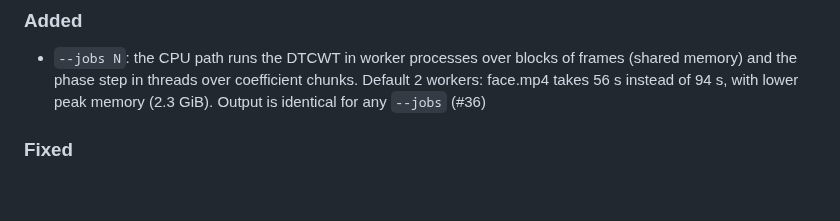
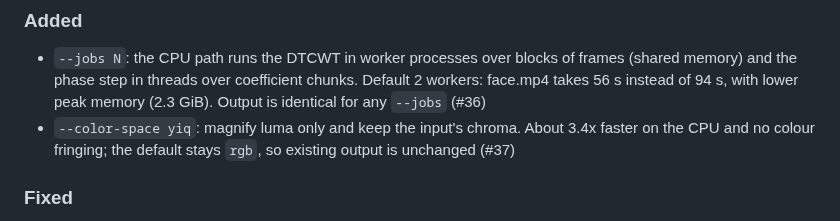
Before and after one commit to joeljose/Motion-Magnification-Using-2D-DTCWT, a Markdown page: CHANGELOG.md, the part around the change. Rendered like a GitHub page; blank space fills up the shorter version.

```diff
--- a/CHANGELOG.md
+++ b/CHANGELOG.md
@@ -9,6 +9,7 @@ and this project adheres to [Semantic Versioning](https://semver.org/).
 
 ### Added
 - `--jobs N`: the CPU path runs the DTCWT in worker processes over blocks of frames (shared memory) and the phase step in threads over coefficient chunks. Default 2 workers: face.mp4 takes 56 s instead of 94 s, with lower peak memory (2.3 GiB). Output is identical for any `--jobs` (#36)
+- `--color-space yiq`: magnify luma only and keep the input's chroma. About 3.4x faster on the CPU and no colour fringing; the default stays `rgb`, so existing output is unchanged (#37)
 
 ### Fixed
 - CI failing on new ruff releases: dev tools pinned, lint rules set in `pyproject.toml` (#24)
```
Also changed, not shown: README.md (+7 -1 lines), .github/images/luma_vs_rgb.png (added), 2 other files.
